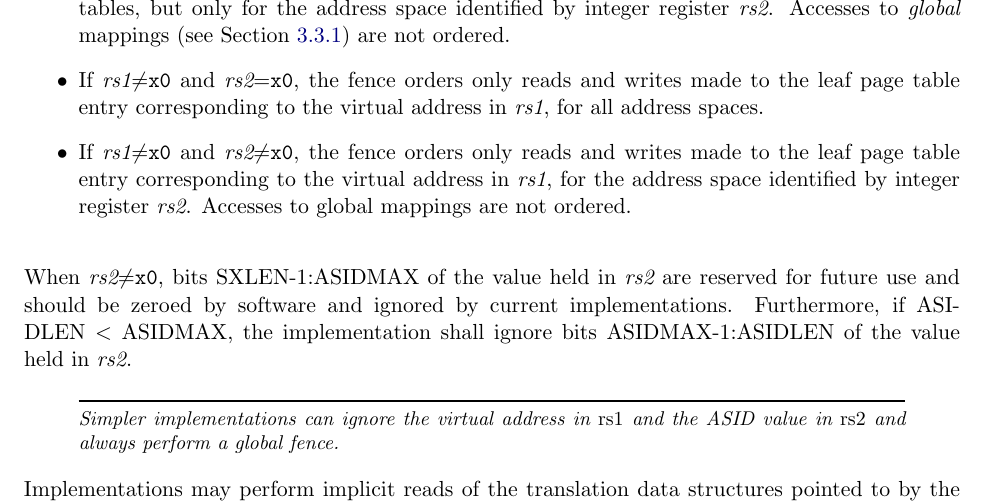
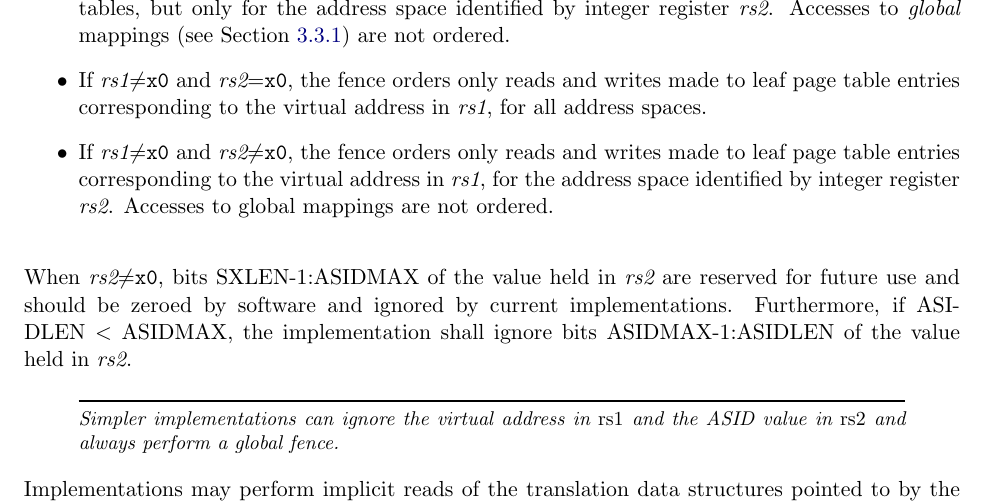
Before and after one commit to riscv/riscv-isa-manual, a LaTeX thesis (src/riscv-privileged.tex, which reads src/supervisor.tex): part of page 83 of 129, cut so that both start at the same text. Compiled offline with pdfLaTeX.

Commit message:
Clarify semantics of sfence.vma with rs1 != 0
Based on discussion on the mailing list, the instruction fences accesses not just to one leaf PTE but to any leaf PTE that includes the address (subject to address space constraints specified via rs2).

```diff
--- a/src/supervisor.tex
+++ b/src/supervisor.tex
@@ -1041,10 +1041,10 @@ SFENCE.VMA depends on {\em rs1} and {\em rs2} as follows:
       Accesses to {\em global} mappings (see Section~\ref{sec:translation})
       are not ordered.
 \item If {\em rs1}$\neq${\tt x0} and {\em rs2}={\tt x0}, the fence orders
-      only reads and writes made to the leaf page table entry corresponding
+      only reads and writes made to leaf page table entries corresponding
       to the virtual address in {\em rs1}, for all address spaces.
 \item If {\em rs1}$\neq${\tt x0} and {\em rs2}$\neq${\tt x0}, the fence
-      orders only reads and writes made to the leaf page table entry
+      orders only reads and writes made to leaf page table entries
       corresponding to the virtual address in {\em rs1}, for the address
       space identified by integer register {\em rs2}.
       Accesses to global mappings are not ordered.
```
